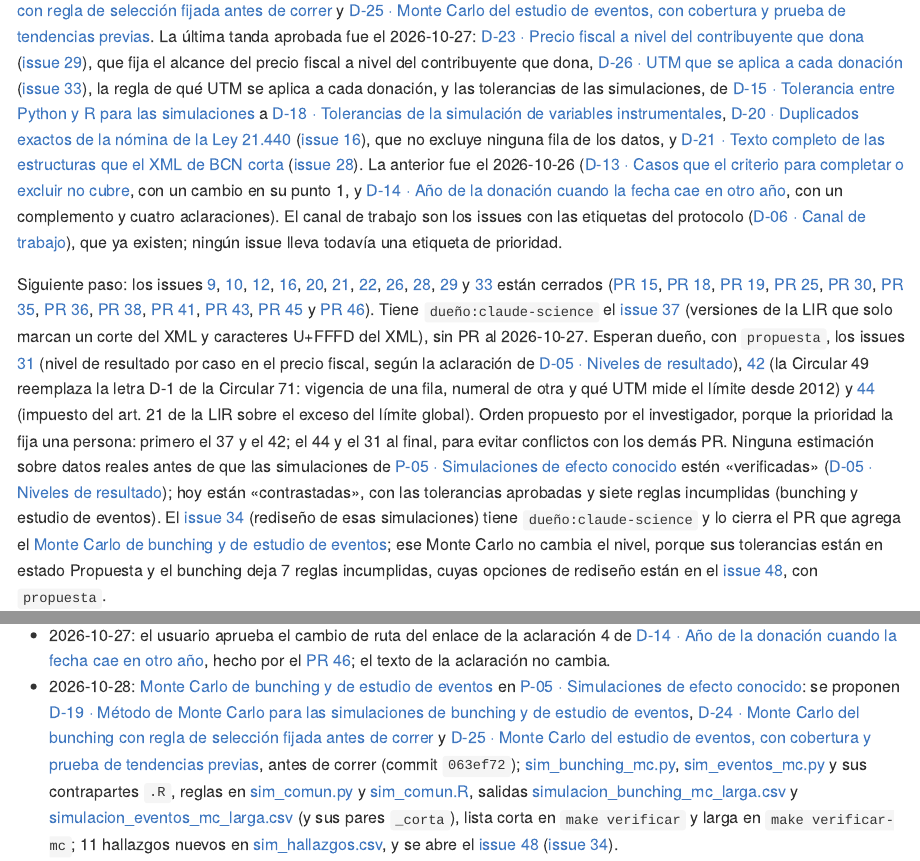
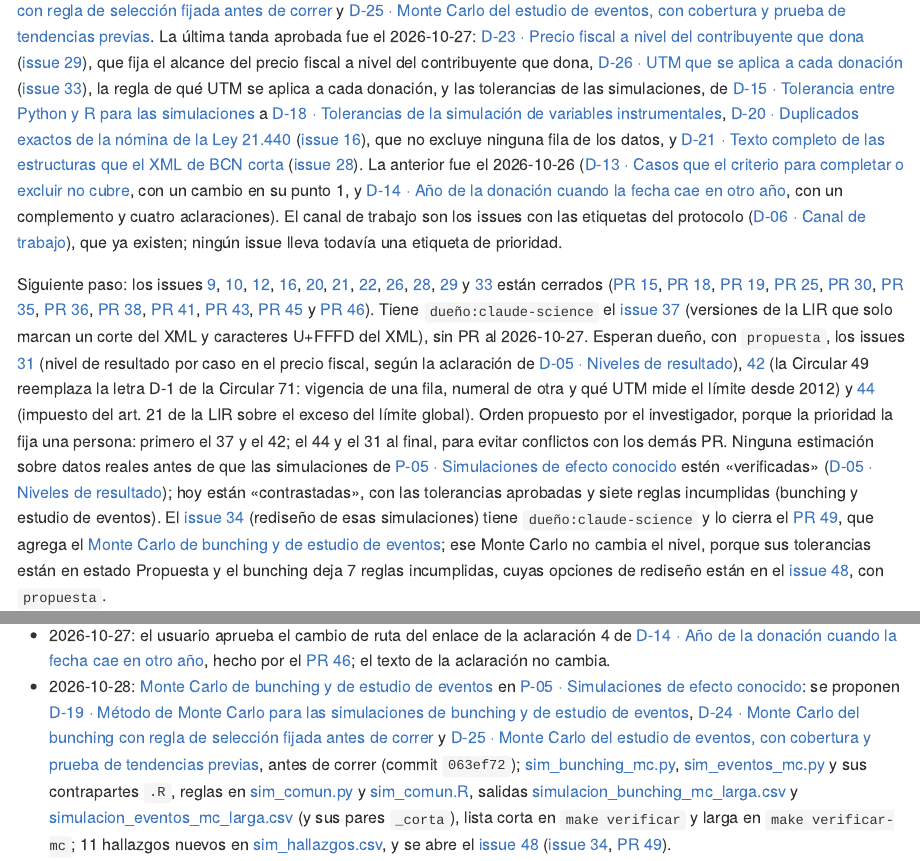
Before and after one commit to ingUANDES/donationstax, an R Markdown document (README.Rmd): the page in a window 1100 px wide, from 1560 px down, and a second part further down, joined at a grey line. The pictures show the output file README.md that the author committed with the source, drawn offline in the style of GitHub.

Commit message:
Enlaza el PR 49 en README (issue 34)

```diff
--- a/README.Rmd
+++ b/README.Rmd
@@ -22,7 +22,7 @@ Fase: inventario normativo, perfiles de los datos de las Leyes 19.885 y 21.440 (
 
 Todas las decisiones de [DECISIONES.md](DECISIONES.md) están aprobadas salvo tres, en estado Propuesta desde el 2026-10-28 ([issue 34](https://github.com/ingUANDES/donationstax/issues/34)): [D-19 · Método de Monte Carlo para las simulaciones de bunching y de estudio de eventos](DECISIONES.md#d-19), [D-24 · Monte Carlo del bunching con regla de selección fijada antes de correr](DECISIONES.md#d-24) y [D-25 · Monte Carlo del estudio de eventos, con cobertura y prueba de tendencias previas](DECISIONES.md#d-25). La última tanda aprobada fue el 2026-10-27: [D-23 · Precio fiscal a nivel del contribuyente que dona](DECISIONES.md#d-23) ([issue 29](https://github.com/ingUANDES/donationstax/issues/29)), que fija el alcance del precio fiscal a nivel del contribuyente que dona, [D-26 · UTM que se aplica a cada donación](DECISIONES.md#d-26) ([issue 33](https://github.com/ingUANDES/donationstax/issues/33)), la regla de qué UTM se aplica a cada donación, y las tolerancias de las simulaciones, de [D-15 · Tolerancia entre Python y R para las simulaciones](DECISIONES.md#d-15) a [D-18 · Tolerancias de la simulación de variables instrumentales](DECISIONES.md#d-18), [D-20 · Duplicados exactos de la nómina de la Ley 21.440](DECISIONES.md#d-20) ([issue 16](https://github.com/ingUANDES/donationstax/issues/16)), que no excluye ninguna fila de los datos, y [D-21 · Texto completo de las estructuras que el XML de BCN corta](DECISIONES.md#d-21) ([issue 28](https://github.com/ingUANDES/donationstax/issues/28)). La anterior fue el 2026-10-26 ([D-13 · Casos que el criterio para completar o excluir no cubre](DECISIONES.md#d-13), con un cambio en su punto 1, y [D-14 · Año de la donación cuando la fecha cae en otro año](DECISIONES.md#d-14), con un complemento y cuatro aclaraciones). El canal de trabajo son los issues con las etiquetas del protocolo ([D-06 · Canal de trabajo](DECISIONES.md#d-06)), que ya existen; ningún issue lleva todavía una etiqueta de prioridad.
 
-Siguiente paso: los issues [9](https://github.com/ingUANDES/donationstax/issues/9), [10](https://github.com/ingUANDES/donationstax/issues/10), [12](https://github.com/ingUANDES/donationstax/issues/12), [16](https://github.com/ingUANDES/donationstax/issues/16), [20](https://github.com/ingUANDES/donationstax/issues/20), [21](https://github.com/ingUANDES/donationstax/issues/21), [22](https://github.com/ingUANDES/donationstax/issues/22), [26](https://github.com/ingUANDES/donationstax/issues/26), [28](https://github.com/ingUANDES/donationstax/issues/28), [29](https://github.com/ingUANDES/donationstax/issues/29) y [33](https://github.com/ingUANDES/donationstax/issues/33) están cerrados ([PR 15](https://github.com/ingUANDES/donationstax/pull/15), [PR 18](https://github.com/ingUANDES/donationstax/pull/18), [PR 19](https://github.com/ingUANDES/donationstax/pull/19), [PR 25](https://github.com/ingUANDES/donationstax/pull/25), [PR 30](https://github.com/ingUANDES/donationstax/pull/30), [PR 35](https://github.com/ingUANDES/donationstax/pull/35), [PR 36](https://github.com/ingUANDES/donationstax/pull/36), [PR 38](https://github.com/ingUANDES/donationstax/pull/38), [PR 41](https://github.com/ingUANDES/donationstax/pull/41), [PR 43](https://github.com/ingUANDES/donationstax/pull/43), [PR 45](https://github.com/ingUANDES/donationstax/pull/45) y [PR 46](https://github.com/ingUANDES/donationstax/pull/46)). Tiene `dueño:claude-science` el [issue 37](https://github.com/ingUANDES/donationstax/issues/37) (versiones de la LIR que solo marcan un corte del XML y caracteres U+FFFD del XML), sin PR al 2026-10-27. Esperan dueño, con `propuesta`, los issues [31](https://github.com/ingUANDES/donationstax/issues/31) (nivel de resultado por caso en el precio fiscal, según la aclaración de [D-05 · Niveles de resultado](DECISIONES.md#d-05)), [42](https://github.com/ingUANDES/donationstax/issues/42) (la Circular 49 reemplaza la letra D-1 de la Circular 71: vigencia de una fila, numeral de otra y qué UTM mide el límite desde 2012) y [44](https://github.com/ingUANDES/donationstax/issues/44) (impuesto del art. 21 de la LIR sobre el exceso del límite global). Orden propuesto por el investigador, porque la prioridad la fija una persona: primero el 37 y el 42; el 44 y el 31 al final, para evitar conflictos con los demás PR. Ninguna estimación sobre datos reales antes de que las simulaciones de [P-05 · Simulaciones de efecto conocido](BLUEPRINT.md#p-05) estén «verificadas» ([D-05 · Niveles de resultado](DECISIONES.md#d-05)); hoy están «contrastadas», con las tolerancias aprobadas y siete reglas incumplidas (bunching y estudio de eventos). El [issue 34](https://github.com/ingUANDES/donationstax/issues/34) (rediseño de esas simulaciones) tiene `dueño:claude-science` y lo cierra el PR que agrega el [Monte Carlo de bunching y de estudio de eventos](BLUEPRINT.md#monte-carlo-de-bunching-y-de-estudio-de-eventos); ese Monte Carlo no cambia el nivel, porque sus tolerancias están en estado Propuesta y el bunching deja 7 reglas incumplidas, cuyas opciones de rediseño están en el [issue 48](https://github.com/ingUANDES/donationstax/issues/48), con `propuesta`.
+Siguiente paso: los issues [9](https://github.com/ingUANDES/donationstax/issues/9), [10](https://github.com/ingUANDES/donationstax/issues/10), [12](https://github.com/ingUANDES/donationstax/issues/12), [16](https://github.com/ingUANDES/donationstax/issues/16), [20](https://github.com/ingUANDES/donationstax/issues/20), [21](https://github.com/ingUANDES/donationstax/issues/21), [22](https://github.com/ingUANDES/donationstax/issues/22), [26](https://github.com/ingUANDES/donationstax/issues/26), [28](https://github.com/ingUANDES/donationstax/issues/28), [29](https://github.com/ingUANDES/donationstax/issues/29) y [33](https://github.com/ingUANDES/donationstax/issues/33) están cerrados ([PR 15](https://github.com/ingUANDES/donationstax/pull/15), [PR 18](https://github.com/ingUANDES/donationstax/pull/18), [PR 19](https://github.com/ingUANDES/donationstax/pull/19), [PR 25](https://github.com/ingUANDES/donationstax/pull/25), [PR 30](https://github.com/ingUANDES/donationstax/pull/30), [PR 35](https://github.com/ingUANDES/donationstax/pull/35), [PR 36](https://github.com/ingUANDES/donationstax/pull/36), [PR 38](https://github.com/ingUANDES/donationstax/pull/38), [PR 41](https://github.com/ingUANDES/donationstax/pull/41), [PR 43](https://github.com/ingUANDES/donationstax/pull/43), [PR 45](https://github.com/ingUANDES/donationstax/pull/45) y [PR 46](https://github.com/ingUANDES/donationstax/pull/46)). Tiene `dueño:claude-science` el [issue 37](https://github.com/ingUANDES/donationstax/issues/37) (versiones de la LIR que solo marcan un corte del XML y caracteres U+FFFD del XML), sin PR al 2026-10-27. Esperan dueño, con `propuesta`, los issues [31](https://github.com/ingUANDES/donationstax/issues/31) (nivel de resultado por caso en el precio fiscal, según la aclaración de [D-05 · Niveles de resultado](DECISIONES.md#d-05)), [42](https://github.com/ingUANDES/donationstax/issues/42) (la Circular 49 reemplaza la letra D-1 de la Circular 71: vigencia de una fila, numeral de otra y qué UTM mide el límite desde 2012) y [44](https://github.com/ingUANDES/donationstax/issues/44) (impuesto del art. 21 de la LIR sobre el exceso del límite global). Orden propuesto por el investigador, porque la prioridad la fija una persona: primero el 37 y el 42; el 44 y el 31 al final, para evitar conflictos con los demás PR. Ninguna estimación sobre datos reales antes de que las simulaciones de [P-05 · Simulaciones de efecto conocido](BLUEPRINT.md#p-05) estén «verificadas» ([D-05 · Niveles de resultado](DECISIONES.md#d-05)); hoy están «contrastadas», con las tolerancias aprobadas y siete reglas incumplidas (bunching y estudio de eventos). El [issue 34](https://github.com/ingUANDES/donationstax/issues/34) (rediseño de esas simulaciones) tiene `dueño:claude-science` y lo cierra el [PR 49](https://github.com/ingUANDES/donationstax/pull/49), que agrega el [Monte Carlo de bunching y de estudio de eventos](BLUEPRINT.md#monte-carlo-de-bunching-y-de-estudio-de-eventos); ese Monte Carlo no cambia el nivel, porque sus tolerancias están en estado Propuesta y el bunching deja 7 reglas incumplidas, cuyas opciones de rediseño están en el [issue 48](https://github.com/ingUANDES/donationstax/issues/48), con `propuesta`.
 
 ## Cómo verificar
 
@@ -81,4 +81,4 @@ Research workflow (added 2026-10-22):
 - 2026-10-27: serie mensual de la UTM de 2008 a 2025, del SII ([Serie de la UTM](BLUEPRINT.md#serie-de-la-utm)): [descargar_utm.py](analisis/descargar_utm.py), páginas en [datos/fuentes/sii_utm/](datos/fuentes/sii_utm/), [utm.py](analisis/utm.py) y [utm.R](analisis/utm.R), salidas [utm_mensual.csv](datos/utm_mensual.csv) y [utm_por_anio.csv](datos/utm_por_anio.csv) en `make verificar`; filas L83 a L86 de [normativa/cambios.csv](normativa/cambios.csv) (cuatro líneas más en [precio_fiscal_por_cambio.csv](datos/precio_fiscal_por_cambio.csv)); se agrega [D-26 · UTM que se aplica a cada donación](DECISIONES.md#d-26), aprobada por el usuario el mismo día, y se abre el [issue 42](https://github.com/ingUANDES/donationstax/issues/42) ([issue 33](https://github.com/ingUANDES/donationstax/issues/33), [PR 43](https://github.com/ingUANDES/donationstax/pull/43)).
 - 2026-10-27: [Ley 21.850](BLUEPRINT.md#p-01-ley-21850) en [P-01 · Inventario normativo](BLUEPRINT.md#p-01): texto de BCN ([ley21850_v2026-10-27.txt](normativa/textos/ley21850_v2026-10-27.txt), con el art. 8 completado del visor), art. 20 de la LIR desde 2026-11-01 ([lir_art20_31_52_v2026-11-01.txt](normativa/textos/lir_art20_31_52_v2026-11-01.txt)), 12 filas en [normativa/cambios.csv](normativa/cambios.csv) (L87 a L98; L52 termina el 2026-10-31) y 6 casos y 8 comparaciones en [P-04 · Precio fiscal por régimen](BLUEPRINT.md#p-04) ([issue 12](https://github.com/ingUANDES/donationstax/issues/12), [PR 41](https://github.com/ingUANDES/donationstax/pull/41)).
 - 2026-10-27: el usuario aprueba el cambio de ruta del enlace de la aclaración 4 de [D-14 · Año de la donación cuando la fecha cae en otro año](DECISIONES.md#d-14), hecho por el [PR 46](https://github.com/ingUANDES/donationstax/pull/46); el texto de la aclaración no cambia.
-- 2026-10-28: [Monte Carlo de bunching y de estudio de eventos](BLUEPRINT.md#monte-carlo-de-bunching-y-de-estudio-de-eventos) en [P-05 · Simulaciones de efecto conocido](BLUEPRINT.md#p-05): se proponen [D-19 · Método de Monte Carlo para las simulaciones de bunching y de estudio de eventos](DECISIONES.md#d-19), [D-24 · Monte Carlo del bunching con regla de selección fijada antes de correr](DECISIONES.md#d-24) y [D-25 · Monte Carlo del estudio de eventos, con cobertura y prueba de tendencias previas](DECISIONES.md#d-25), antes de correr (commit `063ef72`); [sim_bunching_mc.py](analisis/sim_bunching_mc.py), [sim_eventos_mc.py](analisis/sim_eventos_mc.py) y sus contrapartes `.R`, reglas en [sim_comun.py](analisis/sim_comun.py) y [sim_comun.R](analisis/sim_comun.R), salidas [simulacion_bunching_mc_larga.csv](datos/simulacion_bunching_mc_larga.csv) y [simulacion_eventos_mc_larga.csv](datos/simulacion_eventos_mc_larga.csv) (y sus pares `_corta`), lista corta en `make verificar` y larga en `make verificar-mc`; 11 hallazgos nuevos en [sim_hallazgos.csv](analisis/fixtures/sim_hallazgos.csv), y se abre el [issue 48](https://github.com/ingUANDES/donationstax/issues/48) ([issue 34](https://github.com/ingUANDES/donationstax/issues/34)).
+- 2026-10-28: [Monte Carlo de bunching y de estudio de eventos](BLUEPRINT.md#monte-carlo-de-bunching-y-de-estudio-de-eventos) en [P-05 · Simulaciones de efecto conocido](BLUEPRINT.md#p-05): se proponen [D-19 · Método de Monte Carlo para las simulaciones de bunching y de estudio de eventos](DECISIONES.md#d-19), [D-24 · Monte Carlo del bunching con regla de selección fijada antes de correr](DECISIONES.md#d-24) y [D-25 · Monte Carlo del estudio de eventos, con cobertura y prueba de tendencias previas](DECISIONES.md#d-25), antes de correr (commit `063ef72`); [sim_bunching_mc.py](analisis/sim_bunching_mc.py), [sim_eventos_mc.py](analisis/sim_eventos_mc.py) y sus contrapartes `.R`, reglas en [sim_comun.py](analisis/sim_comun.py) y [sim_comun.R](analisis/sim_comun.R), salidas [simulacion_bunching_mc_larga.csv](datos/simulacion_bunching_mc_larga.csv) y [simulacion_eventos_mc_larga.csv](datos/simulacion_eventos_mc_larga.csv) (y sus pares `_corta`), lista corta en `make verificar` y larga en `make verificar-mc`; 11 hallazgos nuevos en [sim_hallazgos.csv](analisis/fixtures/sim_hallazgos.csv), y se abre el [issue 48](https://github.com/ingUANDES/donationstax/issues/48) ([issue 34](https://github.com/ingUANDES/donationstax/issues/34), [PR 49](https://github.com/ingUANDES/donationstax/pull/49)).
```
Also changed, not shown: README.md.
